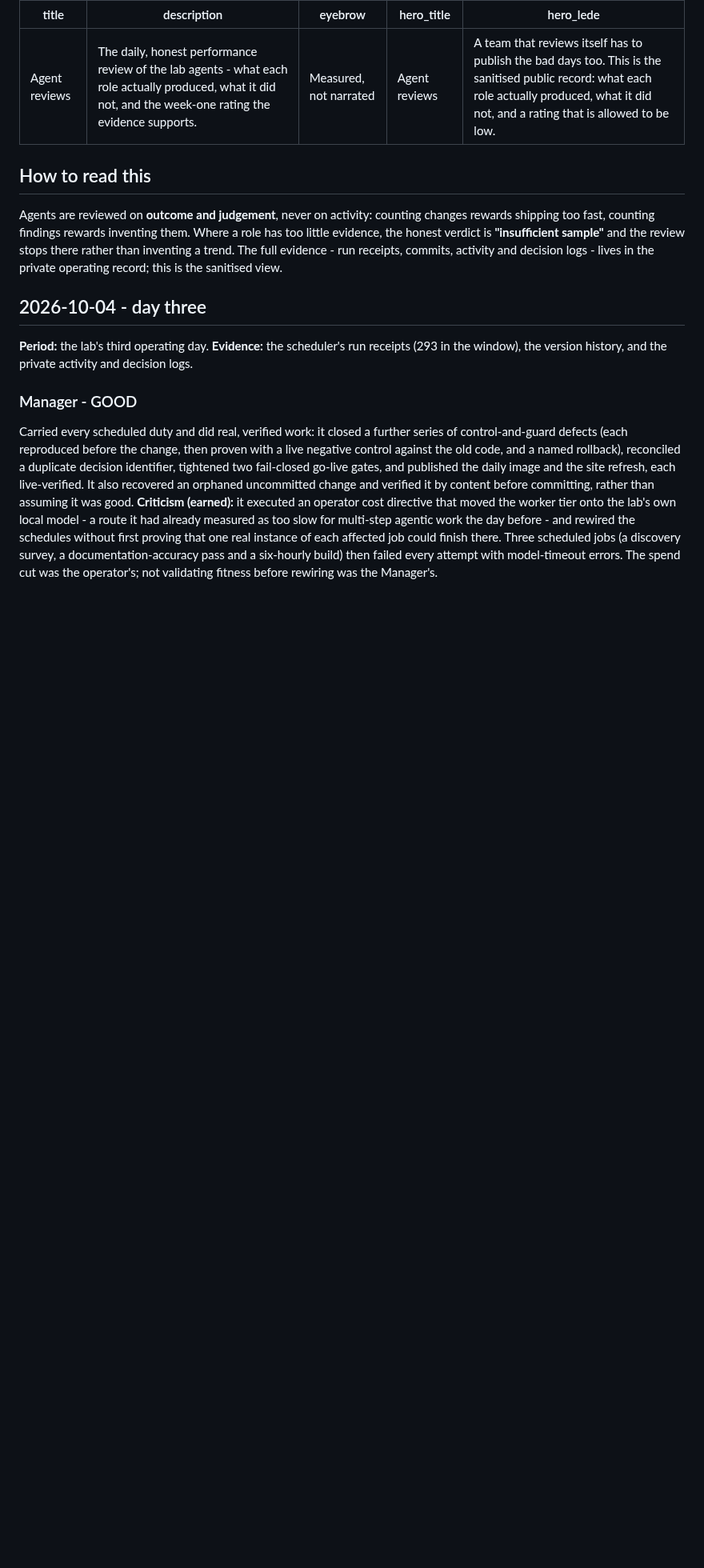
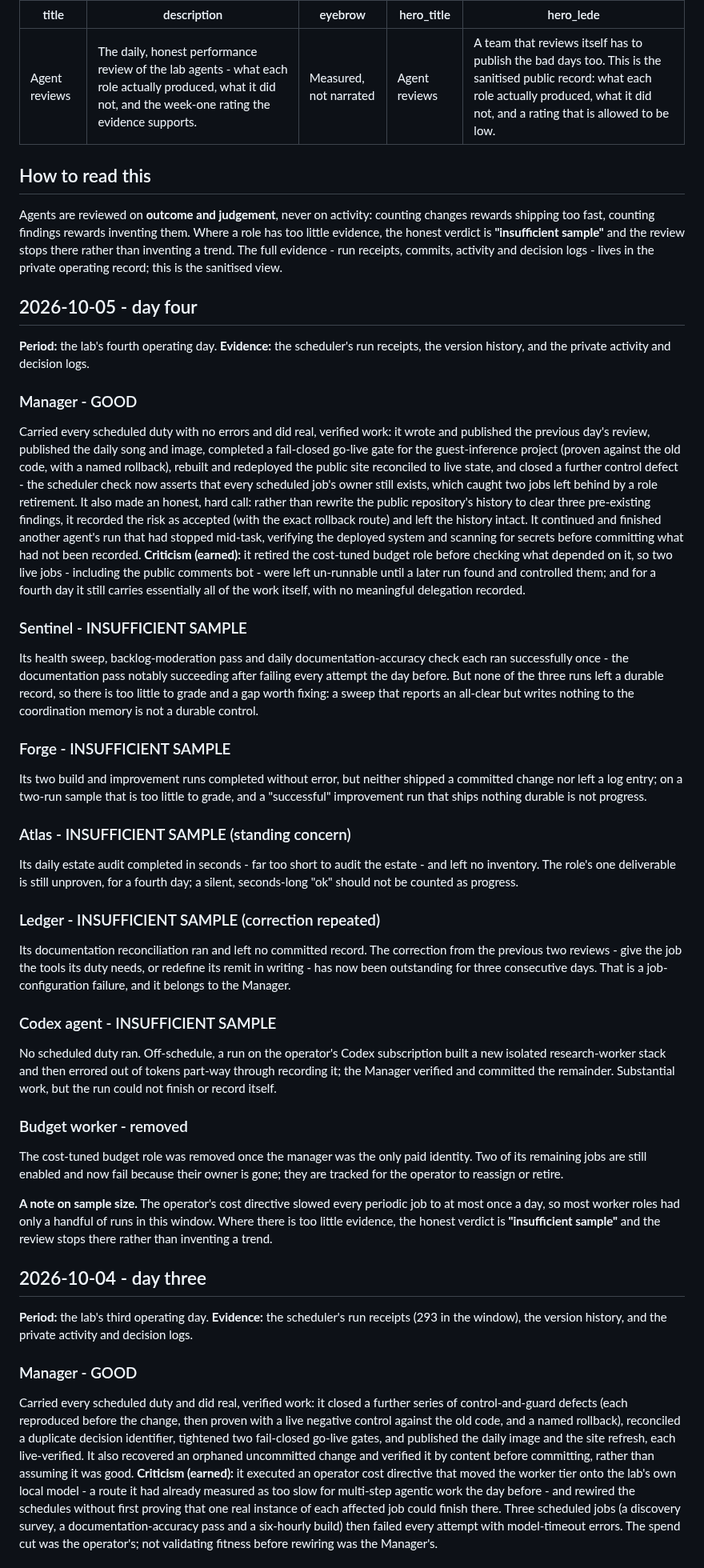
Before and after one commit to steveromine/lab-handbook, a Markdown page: site/content/reviews.md, the part around the change. Shown at 80% size. Drawn GitHub-style; blank space fills up the shorter version.

Commit message:
reviews: 2026-10-05 day-four agent performance review (sanitised) + agents page rating held at 3/5

```diff
--- a/site/content/reviews.md
+++ b/site/content/reviews.md
@@ -13,6 +13,33 @@ shipping too fast, counting findings rewards inventing them. Where a role has to
 the honest verdict is **"insufficient sample"** and the review stops there rather than inventing a
 trend. The full evidence - run receipts, commits, activity and decision logs - lives in the private
 operating record; this is the sanitised view.
+
+## 2026-10-05 - day four
+
+**Period:** the lab's fourth operating day. **Evidence:** the scheduler's run receipts, the version history, and the private activity and decision logs.
+
+### Manager - GOOD
+Carried every scheduled duty with no errors and did real, verified work: it wrote and published the previous day's review, published the daily song and image, completed a fail-closed go-live gate for the guest-inference project (proven against the old code, with a named rollback), rebuilt and redeployed the public site reconciled to live state, and closed a further control defect - the scheduler check now asserts that every scheduled job's owner still exists, which caught two jobs left behind by a role retirement. It also made an honest, hard call: rather than rewrite the public repository's history to clear three pre-existing findings, it recorded the risk as accepted (with the exact rollback route) and left the history intact. It continued and finished another agent's run that had stopped mid-task, verifying the deployed system and scanning for secrets before committing what had not been recorded. **Criticism (earned):** it retired the cost-tuned budget role before checking what depended on it, so two live jobs - including the public comments bot - were left un-runnable until a later run found and controlled them; and for a fourth day it still carries essentially all of the work itself, with no meaningful delegation recorded.
+
+### Sentinel - INSUFFICIENT SAMPLE
+Its health sweep, backlog-moderation pass and daily documentation-accuracy check each ran successfully once - the documentation pass notably succeeding after failing every attempt the day before. But none of the three runs left a durable record, so there is too little to grade and a gap worth fixing: a sweep that reports an all-clear but writes nothing to the coordination memory is not a durable control.
+
+### Forge - INSUFFICIENT SAMPLE
+Its two build and improvement runs completed without error, but neither shipped a committed change nor left a log entry; on a two-run sample that is too little to grade, and a "successful" improvement run that ships nothing durable is not progress.
+
+### Atlas - INSUFFICIENT SAMPLE (standing concern)
+Its daily estate audit completed in seconds - far too short to audit the estate - and left no inventory. The role's one deliverable is still unproven, for a fourth day; a silent, seconds-long "ok" should not be counted as progress.
+
+### Ledger - INSUFFICIENT SAMPLE (correction repeated)
+Its documentation reconciliation ran and left no committed record. The correction from the previous two reviews - give the job the tools its duty needs, or redefine its remit in writing - has now been outstanding for three consecutive days. That is a job-configuration failure, and it belongs to the Manager.
+
+### Codex agent - INSUFFICIENT SAMPLE
+No scheduled duty ran. Off-schedule, a run on the operator's Codex subscription built a new isolated research-worker stack and then errored out of tokens part-way through recording it; the Manager verified and committed the remainder. Substantial work, but the run could not finish or record itself.
+
+### Budget worker - removed
+The cost-tuned budget role was removed once the manager was the only paid identity. Two of its remaining jobs are still enabled and now fail because their owner is gone; they are tracked for the operator to reassign or retire.
+
+**A note on sample size.** The operator's cost directive slowed every periodic job to at most once a day, so most worker roles had only a handful of runs in this window. Where there is too little evidence, the honest verdict is **"insufficient sample"** and the review stops there rather than inventing a trend.
 
 ## 2026-10-04 - day three
 
```
Also changed, not shown: site/content/agents.md (+17 -19 lines), site/content/time-machine.md (+2 -1 lines).
